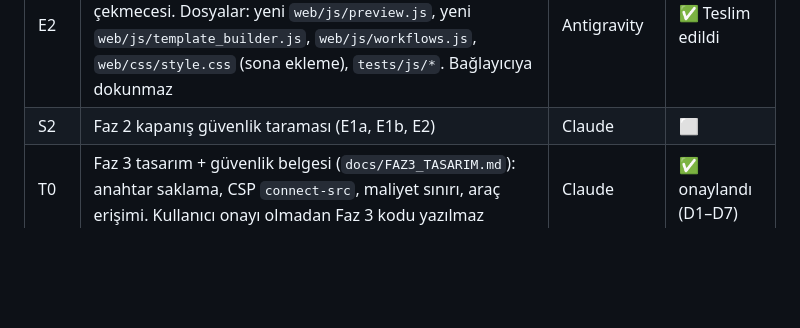
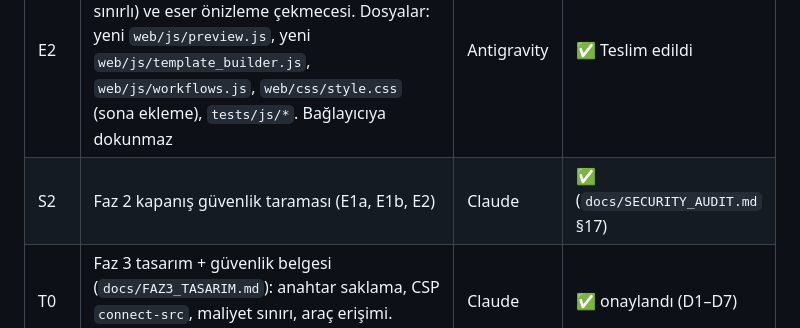
Before and after one commit to timuryurdakan/Pixel, a Markdown page: docs/GOREV_PANOSU.md, the part around the change. Rendered like a GitHub page; blank space fills up the shorter version.

```diff
--- a/docs/GOREV_PANOSU.md
+++ b/docs/GOREV_PANOSU.md
@@ -74,7 +74,7 @@ Durum: ⬜ Bekliyor · 🔄 Üzerinde çalışılıyor · ✅ Teslim edildi ·
 | E1a | Faz 2 (§2.3): departman rol paketleri, bağlayıcı tarafı (İçerik, Akademik, Girişim/Pazarlama, Kişisel Yaşam; rol, profil, tavanlar, `device.info` özelliği). Dosyalar: `pixel_connector/boss.py`, `pixel_connector/workflows.py`, testler | Claude | ✅ |
 | E1b | Faz 2 (§2.3): departman metinleri, şablon içerikleri ve arayüzde seçim. Dosyalar: `web/js/boss.js`, `web/js/workflows.js`, `web/index.html` (yalnızca ekleme), `tests/js/*`. E1a birleştikten sonra | Antigravity | ✅ Teslim edildi |
 | E2 | Faz 2 (§2.2/§2.4): kodsuz şablon oluşturucu (tarayıcıda, mevcut `workflow.*` mesajlarıyla sınırlı) ve eser önizleme çekmecesi. Dosyalar: yeni `web/js/preview.js`, yeni `web/js/template_builder.js`, `web/js/workflows.js`, `web/css/style.css` (sona ekleme), `tests/js/*`. Bağlayıcıya dokunmaz | Antigravity | ✅ Teslim edildi |
-| S2 | Faz 2 kapanış güvenlik taraması (E1a, E1b, E2) | Claude | ⬜ |
+| S2 | Faz 2 kapanış güvenlik taraması (E1a, E1b, E2) | Claude | ✅ (`docs/SECURITY_AUDIT.md` §17) |
 | T0 | Faz 3 tasarım + güvenlik belgesi (`docs/FAZ3_TASARIM.md`): anahtar saklama, CSP `connect-src`, maliyet sınırı, araç erişimi. Kullanıcı onayı olmadan Faz 3 kodu yazılmaz | Claude | ✅ onaylandı (D1–D7) |
 | E3 | Faz 3 (§2.2): OpenAI uyumlu ve Ollama motorlarına güvenli araç kullanma + Patron desteği. Dosyalar: `pixel_connector/engines/*`, `pixel_connector/boss.py`, `pixel_connector/config.py` | Claude | ✅ |
 | E4a | Faz 3 (§2.1): tarayıcı-içi sanal cihaz modülü ve arayüzü, T0'a birebir uyarak. Dosyalar: yeni `web/js/browser_device.js`, `tests/js/*`. `vercel.json`, anahtar saklama ve `e2e.js`'e dokunmaz | Antigravity | ⬜ |
```
Also changed, not shown: docs/SECURITY_AUDIT.md (+21 -0 lines).
